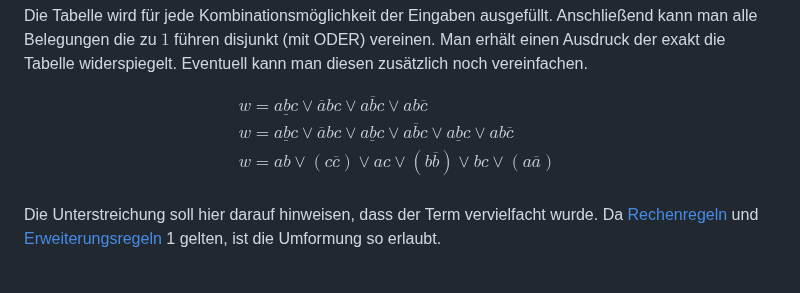
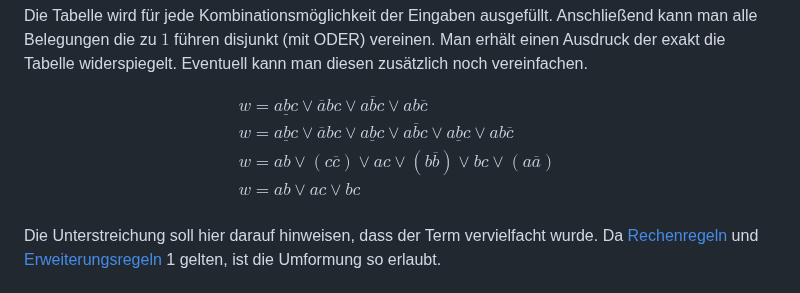
Before and after one commit to KasperNr1/Volcano, a Markdown page: Digitaltechnik/Boolsche Algebra.md, the part around the change. Drawn GitHub-style.

Commit message:
Add Simplest Form

```diff
--- a/Digitaltechnik/Boolsche Algebra.md
+++ b/Digitaltechnik/Boolsche Algebra.md
@@ -173,6 +173,7 @@ $$
 w = \underline{abc} \vee \overline{a}bc \vee a\overline{b}c \vee ab\overline{c} \\
 w = \underline{abc} \vee \overline{a}bc \vee \underline{abc} \vee a\overline{b}c \vee \underline{abc} \vee ab\overline{c} \\
 w = ab \vee (c\overline{c}) \vee ac \vee (b\overline{b}) \vee bc \vee (a\overline{a}) \\
+w = ab \vee ac \vee bc \\
 \end{array}
 $$
 
```
